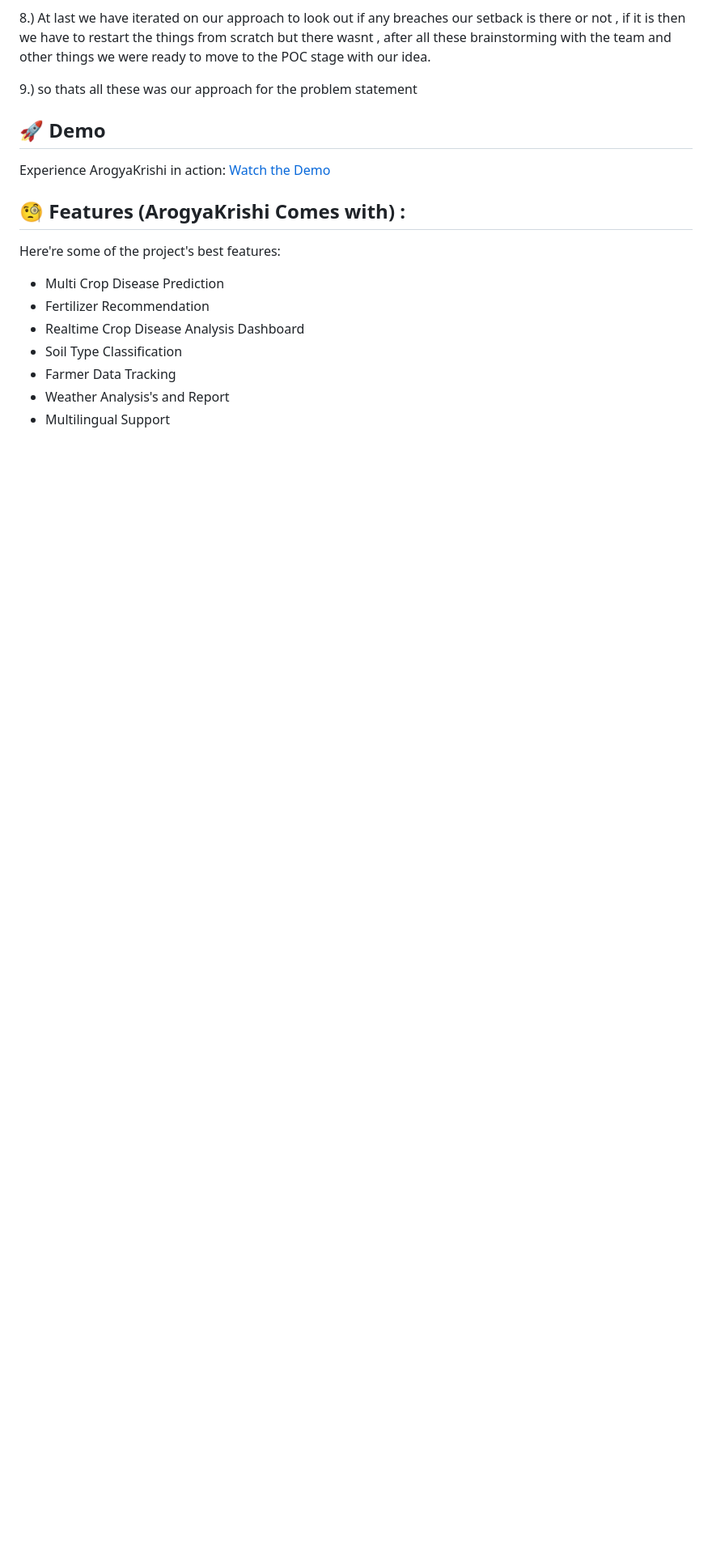
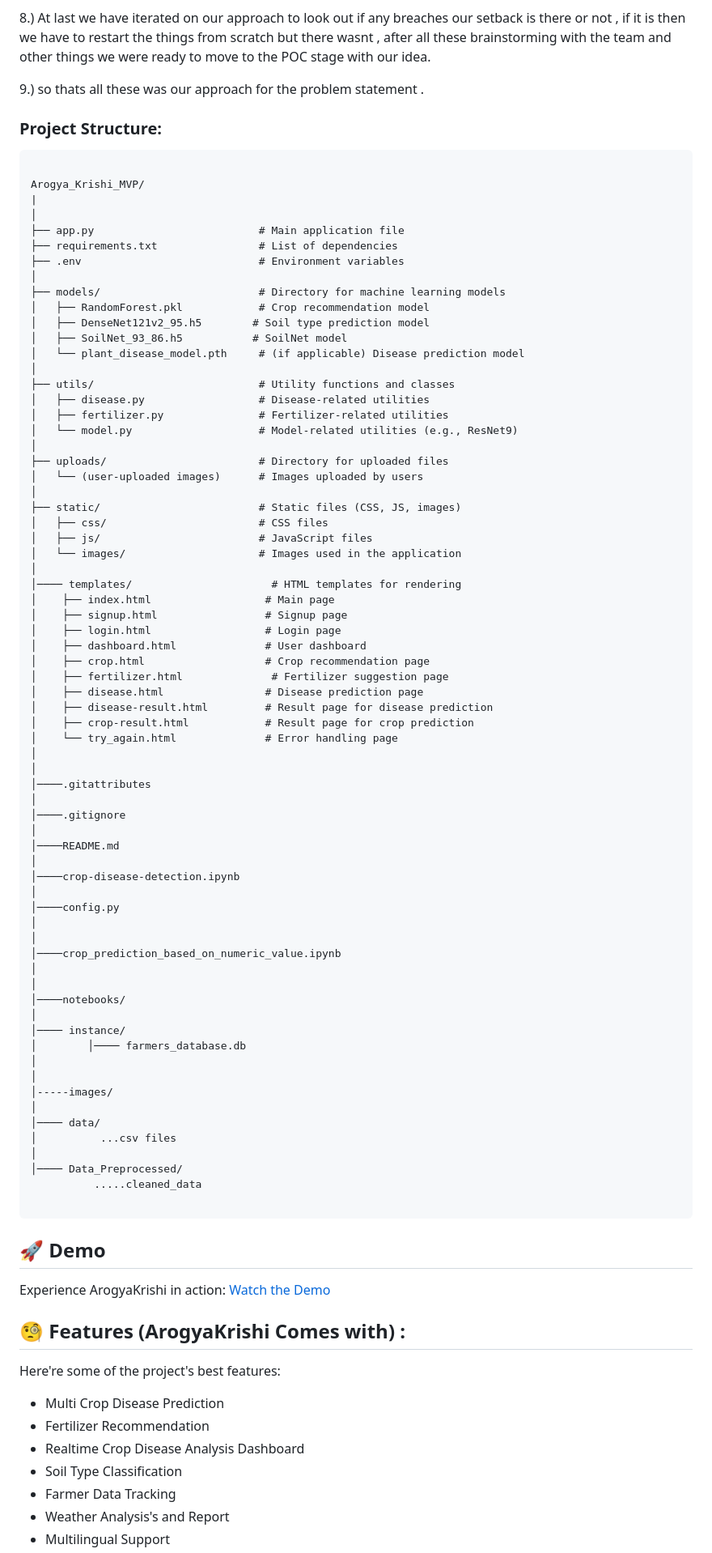
Before and after one commit to Blacksujit/ArogyaKrishi, a Markdown page: README.md, the part around the change. Shown at 81% size. Drawn GitHub-style; blank space fills up the shorter version.

````diff
--- a/README.md
+++ b/README.md
@@ -32,9 +32,81 @@ Theme - Agri&amp;tech Background: Crop diseases can devastate yields leading to
 
 8.) At last we have iterated on our approach to look out if any breaches our setback is there or not  , if it is then we have to restart the things from scratch but there wasnt , after all these brainstorming with the team  and other things we were ready to move to the POC stage with  our idea.
 
-9.) so thats all these was our approach for the problem statement
+9.) so thats all these was our approach for the problem statement .
 
 
+### Project Structure:
+
+```
+
+Arogya_Krishi_MVP/
+|
+│
+├── app.py                          # Main application file
+├── requirements.txt                # List of dependencies
+├── .env                            # Environment variables
+│
+├── models/                         # Directory for machine learning models
+│   ├── RandomForest.pkl            # Crop recommendation model
+│   ├── DenseNet121v2_95.h5        # Soil type prediction model
+│   ├── SoilNet_93_86.h5           # SoilNet model
+│   └── plant_disease_model.pth     # (if applicable) Disease prediction model
+│
+├── utils/                          # Utility functions and classes
+│   ├── disease.py                  # Disease-related utilities
+│   ├── fertilizer.py               # Fertilizer-related utilities
+│   └── model.py                    # Model-related utilities (e.g., ResNet9)
+│
+├── uploads/                        # Directory for uploaded files
+│   └── (user-uploaded images)      # Images uploaded by users
+│
+├── static/                         # Static files (CSS, JS, images)
+│   ├── css/                        # CSS files
+│   ├── js/                         # JavaScript files
+│   └── images/                     # Images used in the application
+│
+│──── templates/                      # HTML templates for rendering
+│    ├── index.html                  # Main page
+│    ├── signup.html                 # Signup page
+│    ├── login.html                  # Login page
+│    ├── dashboard.html              # User dashboard
+│    ├── crop.html                   # Crop recommendation page
+│    ├── fertilizer.html              # Fertilizer suggestion page
+│    ├── disease.html                # Disease prediction page
+│    ├── disease-result.html         # Result page for disease prediction
+│    ├── crop-result.html            # Result page for crop prediction
+│    └── try_again.html              # Error handling page
+│
+│
+│────.gitattributes
+│
+│────.gitignore
+│
+│────README.md
+│
+│────crop-disease-detection.ipynb
+│
+│────config.py
+│
+│
+│────crop_prediction_based_on_numeric_value.ipynb
+│
+│
+│────notebooks/
+│
+│──── instance/
+│        │──── farmers_database.db
+│
+│
+│-----images/
+│
+│──── data/
+│          ...csv files
+│
+│──── Data_Preprocessed/
+          .....cleaned_data
+
+```
 ### <h2>🚀 Demo</h2>
 
 <p>Experience ArogyaKrishi in action: <a href="https://youtu.be/yBajAQB9Kas?si=ilwix0wwiN533UYi" target="_blank">Watch the Demo</a></p>
````
